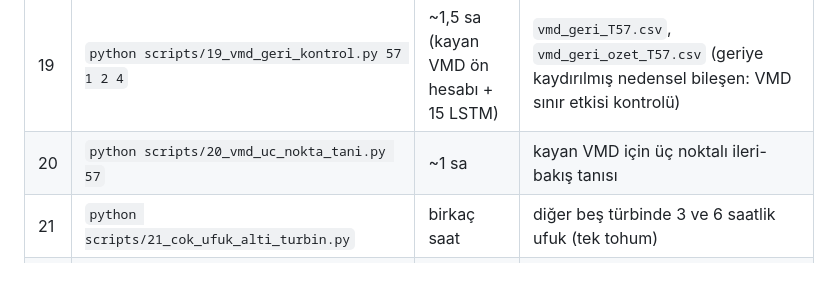
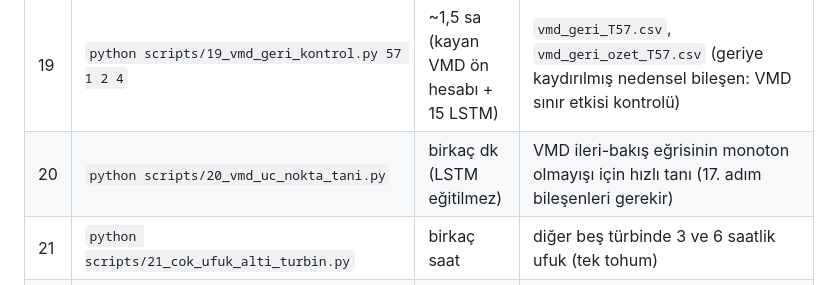
Before and after one commit to GokhanGULMEZ/ruzgar-sizinti-protokolu, a Markdown page: README.md, the part around the change. GitHub-like rendering.

Commit message:
README: betik 20 satiri duzeltildi

```diff
--- a/README.md
+++ b/README.md
@@ -74,7 +74,7 @@ export RT_OUT=/yol/sonuclar/          # önbellek ve çıktılar; sonunda / olsu
 | 17 | `python scripts/17_vmd_ileri_bakis.py 57 1 2 8` | ~1 sa her m için (kayan VMD ön hesabı) + LSTM | `vmd_ileri_T57_m*.csv`, `vmd_ileri_ozet_T57_m*.csv` (kayan VMD için ileri-bakış doz–tepki: VMD sınır etkisini gelecek bilgisinden ayırma) |
 | 18 | `python scripts/18_ek_tohumlar.py 57` | ~1,5–2 sa (≈20 LSTM) | `seed_ek_T57.pkl` + ekranda 8 tohumluk LSI özeti (ort., std, min–maks, %95 aralık) |
 | 19 | `python scripts/19_vmd_geri_kontrol.py 57 1 2 4` | ~1,5 sa (kayan VMD ön hesabı + 15 LSTM) | `vmd_geri_T57.csv`, `vmd_geri_ozet_T57.csv` (geriye kaydırılmış nedensel bileşen: VMD sınır etkisi kontrolü) |
-| 20 | `python scripts/20_vmd_uc_nokta_tani.py 57` | ~1 sa | kayan VMD için üç noktalı ileri-bakış tanısı |
+| 20 | `python scripts/20_vmd_uc_nokta_tani.py` | birkaç dk (LSTM eğitilmez) | VMD ileri-bakış eğrisinin monoton olmayışı için hızlı tanı (17. adım bileşenleri gerekir) |
 | 21 | `python scripts/21_cok_ufuk_alti_turbin.py` | birkaç saat | diğer beş türbinde 3 ve 6 saatlik ufuk (tek tohum) |
 | 22 | `python scripts/22_vmd_dogrusal_tani.py 57` | dakikalar | tohumsuz Ridge tanısı |
 | 23 | `RT_ROLL=1 python scripts/23_cozunurluk_10dk.py 57` | birkaç saat (kayan VMD önbellekli) | 30 dk ve yerel 10 dk ızgara karşılaştırması |
```
